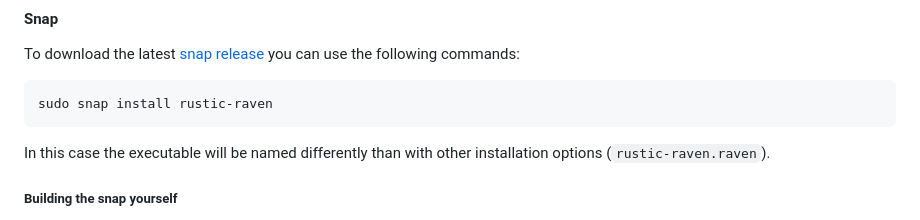
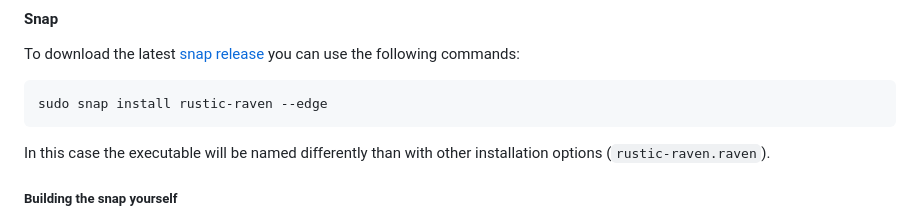
Before and after one commit to El-Wumbus/RusticRaven, a Markdown page: README.md, the part around the change. Rendered like a GitHub page.

Commit message:
Fix snap installation instructions

````diff
--- a/README.md
+++ b/README.md
@@ -13,7 +13,7 @@ You can pick the latest release archive from the [GitHub Releases](https://githu
 To download the latest [snap release](https://snapcraft.io/rustic-raven/) you can use the following commands:
 
 ```sh
-sudo snap install rustic-raven
+sudo snap install rustic-raven --edge
 ```
 In this case the executable will be named differently than with other installation options (`rustic-raven.raven`).
 
````
